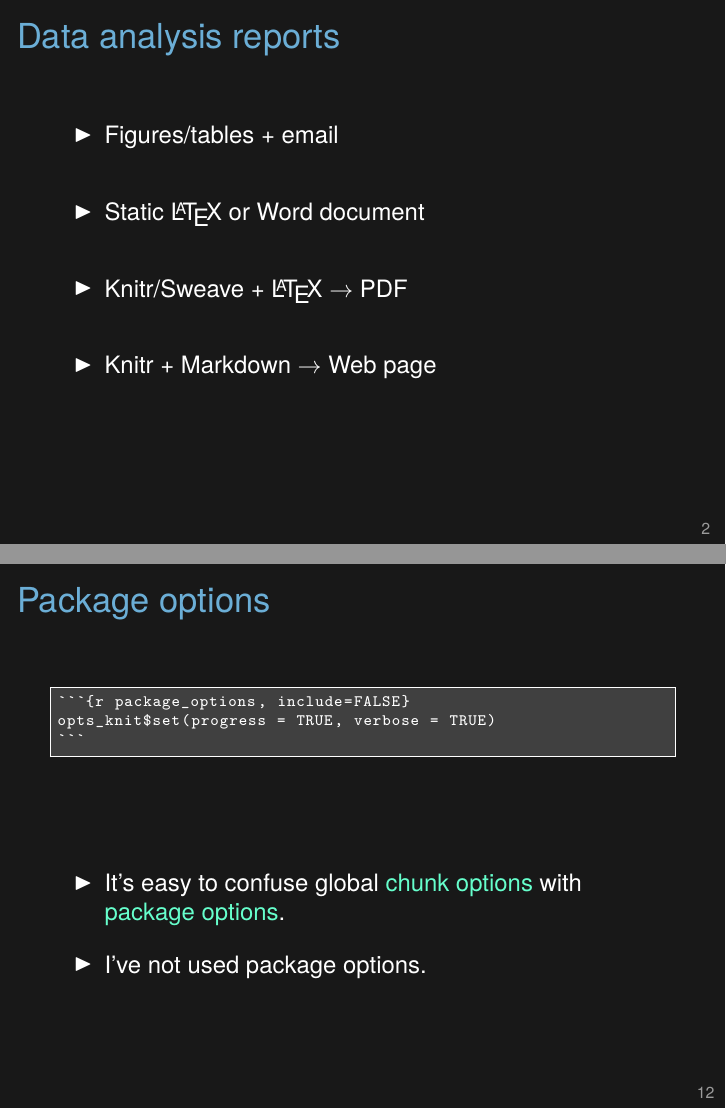
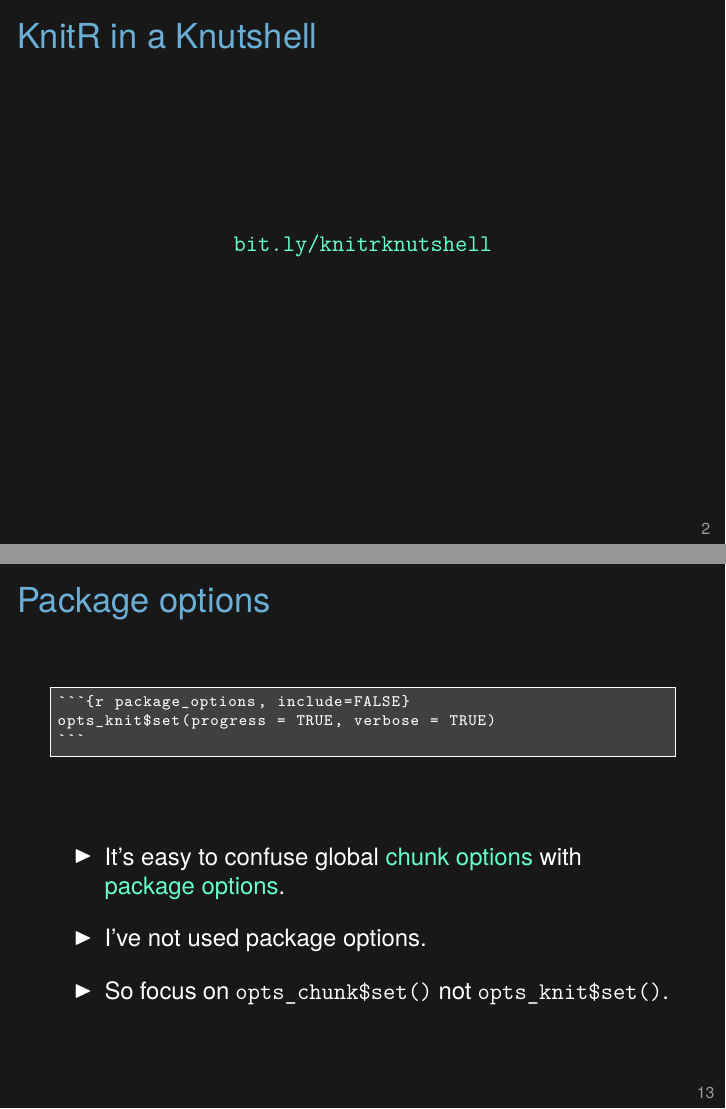
Before and after one commit to kbroman/Tools4RR, LaTeX slides (03_KnitrMarkdown/03_knitr_Rmd.tex): pages 2 and 12 of 12 before the commit and pages 2 and 13 of 13 after it, joined at a grey line. Compiled offline with XeLaTeX.

Commit message:
Add slide about knitr tutorial

```diff
--- a/03_KnitrMarkdown/03_knitr_Rmd.tex
+++ b/03_KnitrMarkdown/03_knitr_Rmd.tex
@@ -123,6 +123,22 @@
   decided to drop it; it's best to focus on Markdown.
 }
 } }
+
+
+\begin{frame}[c]{KnitR in a Knutshell}
+
+\centerline{\href{http://kbroman.github.io/knitr_knutshell}{\tt bit.ly/knitrknutshell}}
+
+\note{I wrote a short tutorial on knitr, covering a bit more than I'll
+  cover in this lecture.
+
+  I'd be glad for suggestions, corrections, or questions.
+}
+\end{frame}
+
+
+
+
 
 
 \begin{frame}{Data analysis reports}
@@ -544,6 +560,7 @@ opts_knit$set(progress = TRUE, verbose = TRUE)
 \item It's easy to confuse global \href{http://yihui.name/knitr/options#chunk_options}{chunk options} with
 \href{http://yihui.name/knitr/options#package_options}{package options}.
 \item I've not used package options.
+\item So focus on {\tt opts\_chunk\$set()} not {\tt opts\_knit\$set()}.
 \ei
 
 \note{If you are doing something fancy, you may need knitr package
```
Also changed, not shown: 03_KnitrMarkdown/03_knitr_Rmd.tex (2 more changed lines).
